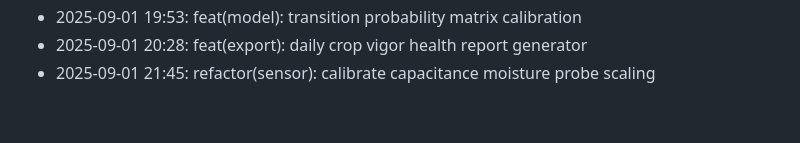
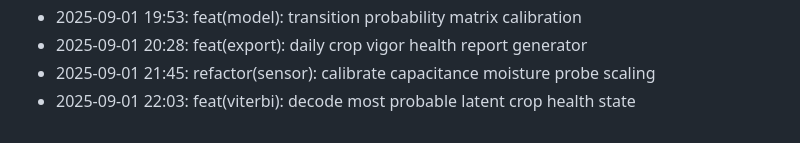
Before and after one commit to lak-is-law/crop-health-hmm, a Markdown page: docs/changelog.md, the part around the change. Rendered like a GitHub page.

Commit message:
feat(viterbi): decode most probable latent crop health state

```diff
--- a/docs/changelog.md
+++ b/docs/changelog.md
@@ -56,3 +56,4 @@
 - 2025-09-01 19:53: feat(model): transition probability matrix calibration
 - 2025-09-01 20:28: feat(export): daily crop vigor health report generator
 - 2025-09-01 21:45: refactor(sensor): calibrate capacitance moisture probe scaling
+- 2025-09-01 22:03: feat(viterbi): decode most probable latent crop health state
```
